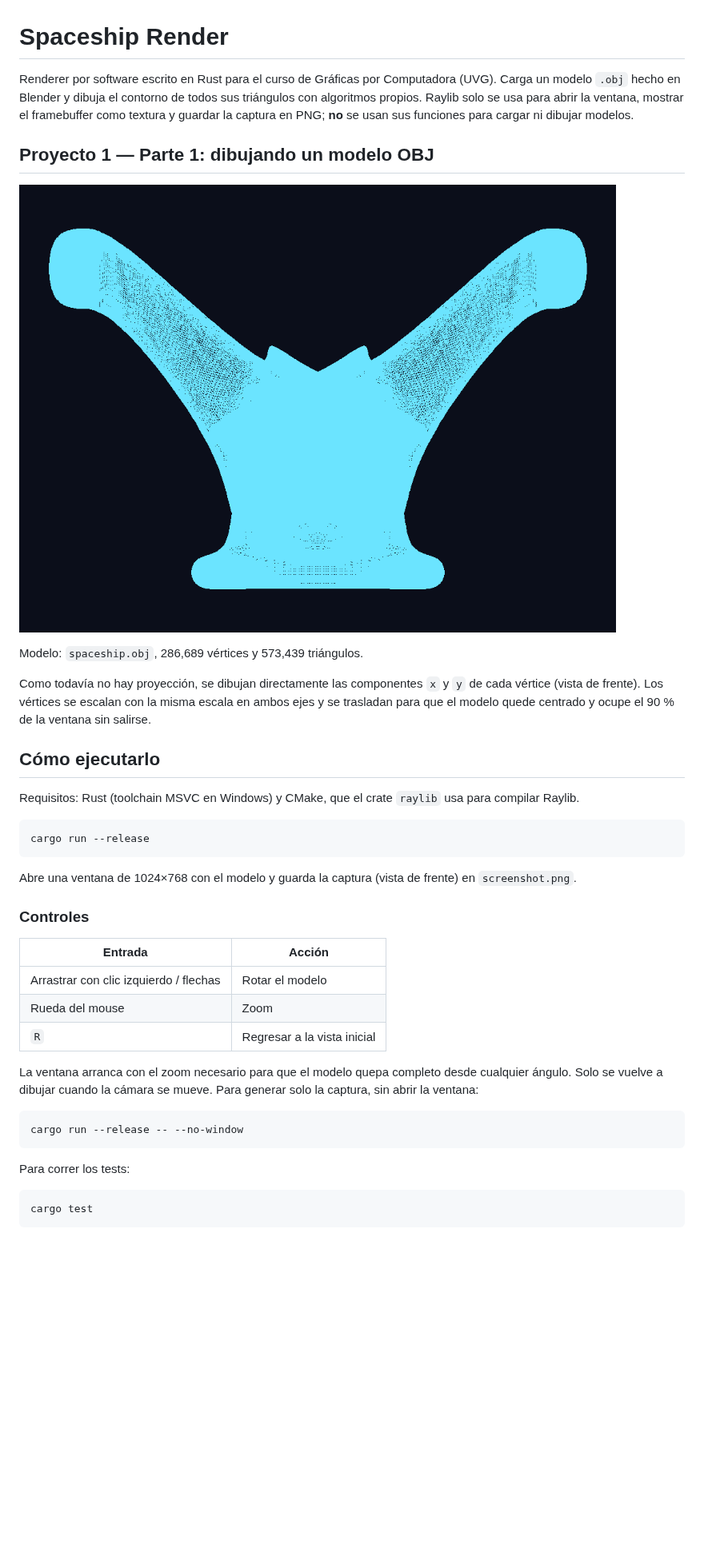
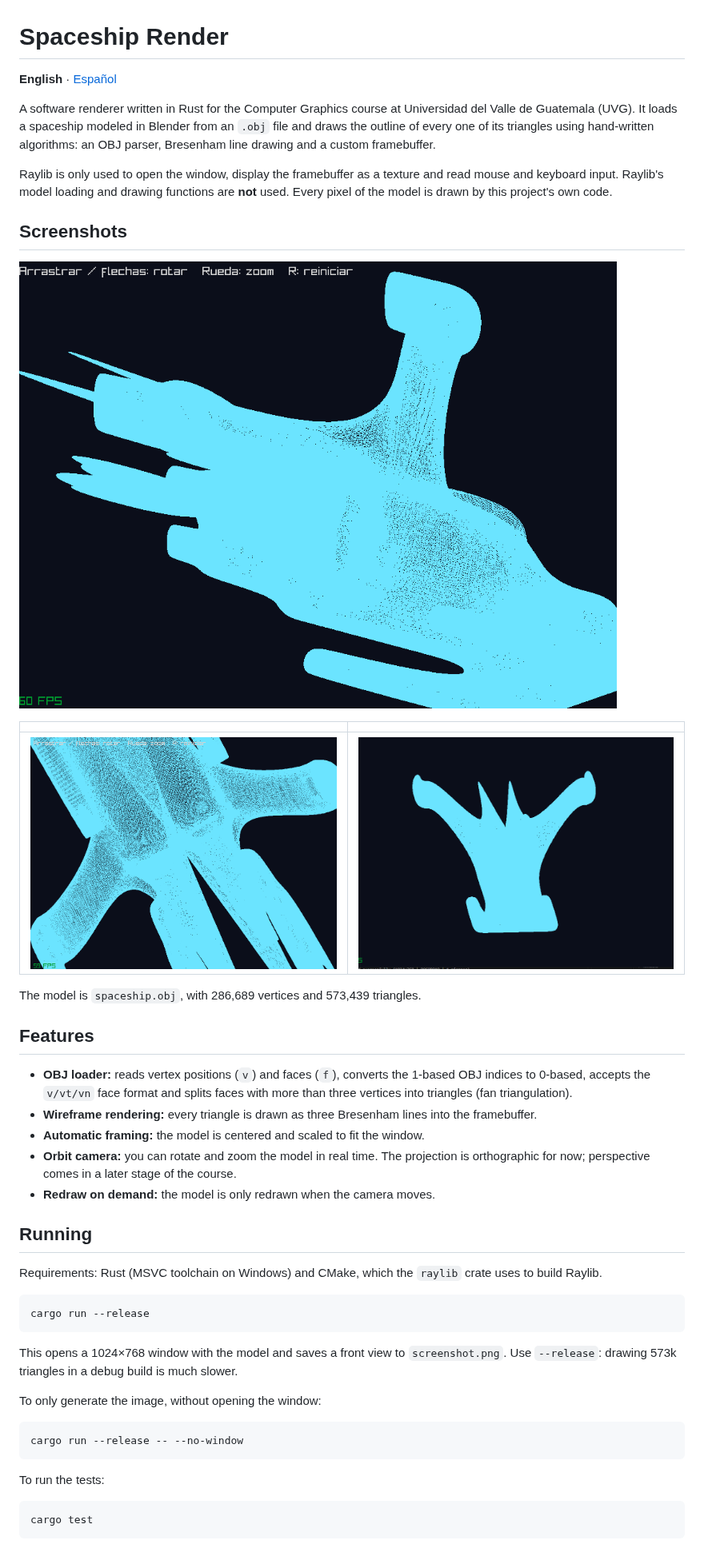
Before and after one commit to JonathanTubac/3D_render, a Markdown page: README.md, the part around one of its changes. Shown at 80% size. Rendered like a GitHub page; pictures changed too: screenshot.png, screenshot1.png (added), screenshot2.png (added); blank space fills up the shorter version.

Commit message:
docs(readme): add English README with screenshots

````diff
--- a/README.md
+++ b/README.md
@@ -1,50 +1,55 @@
 # Spaceship Render
 
-Renderer por software escrito en Rust para el curso de Gráficas por Computadora (UVG).
-Carga un modelo `.obj` hecho en Blender y dibuja el contorno de todos sus triángulos
-con algoritmos propios. Raylib solo se usa para abrir la ventana, mostrar el
-framebuffer como textura y guardar la captura en PNG; **no** se usan sus funciones
-para cargar ni dibujar modelos.
+**English** · [Español](README.es.md)
 
-## Proyecto 1 — Parte 1: dibujando un modelo OBJ
+A software renderer written in Rust for the Computer Graphics course at Universidad del Valle de Guatemala (UVG).
+It loads a spaceship modeled in Blender from an `.obj` file and draws the outline of every one
+of its triangles using hand-written algorithms: an OBJ parser, Bresenham line drawing and a custom
+framebuffer.
 
-![Nave renderizada en wireframe](screenshot.png)
+Raylib is only used to open the window, display the framebuffer as a texture and read mouse and
+keyboard input. Raylib's model loading and drawing functions are **not** used. Every pixel of
+the model is drawn by this project's own code.
 
-Modelo: `spaceship.obj`, 286,689 vértices y 573,439 triángulos.
+## Screenshots
 
-Como todavía no hay proyección, se dibujan directamente las componentes `x` y `y`
-de cada vértice (vista de frente). Los vértices se escalan con la misma escala en
-ambos ejes y se trasladan para que el modelo quede centrado y ocupe el 90 % de la
-ventana sin salirse.
+![Spaceship wireframe, angled view](screenshot.png)
 
-## Cómo ejecutarlo
+| | |
+|---|---|
+| ![Close-up view](screenshot1.png) | ![Front view](screenshot2.png) |
 
-Requisitos: Rust (toolchain MSVC en Windows) y CMake, que el crate `raylib` usa para compilar Raylib.
+The model is `spaceship.obj`, with 286,689 vertices and 573,439 triangles.
+
+## Features
+
+- **OBJ loader:** reads vertex positions (`v`) and faces (`f`), converts the 1-based OBJ
+  indices to 0-based, accepts the `v/vt/vn` face format and splits faces with more than
+  three vertices into triangles (fan triangulation).
+- **Wireframe rendering:** every triangle is drawn as three Bresenham lines into the framebuffer.
+- **Automatic framing:** the model is centered and scaled to fit the window.
+- **Orbit camera:** you can rotate and zoom the model in real time. The projection is
+  orthographic for now; perspective comes in a later stage of the course.
+- **Redraw on demand:** the model is only redrawn when the camera moves.
+
+## Running
+
+Requirements: Rust (MSVC toolchain on Windows) and CMake, which the `raylib` crate uses to build Raylib.
 
 ```sh
 cargo run --release
 ```
 
-Abre una ventana de 1024×768 con el modelo y guarda la captura (vista de frente) en
-`screenshot.png`.
+This opens a 1024×768 window with the model and saves a front view to `screenshot.png`.
+Use `--release`: drawing 573k triangles in a debug build is much slower.
 
-### Controles
-
-| Entrada | Acción |
-|---|---|
-| Arrastrar con clic izquierdo / flechas | Rotar el modelo |
-| Rueda del mouse | Zoom |
-| `R` | Regresar a la vista inicial |
-
-La ventana arranca con el zoom necesario para que el modelo quepa completo desde
-cualquier ángulo. Solo se vuelve a dibujar cuando la cámara se mueve.
-Para generar solo la captura, sin abrir la ventana:
+To only generate the image, without opening the window:
 
 ```sh
 cargo run --release -- --no-window
 ```
 
-Para correr los tests:
+To run the tests:
 
 ```sh
 cargo test
````
Also changed, not shown: other parts of README.md (+21 -13 lines), README.es.md (added, +77 -0 lines).
